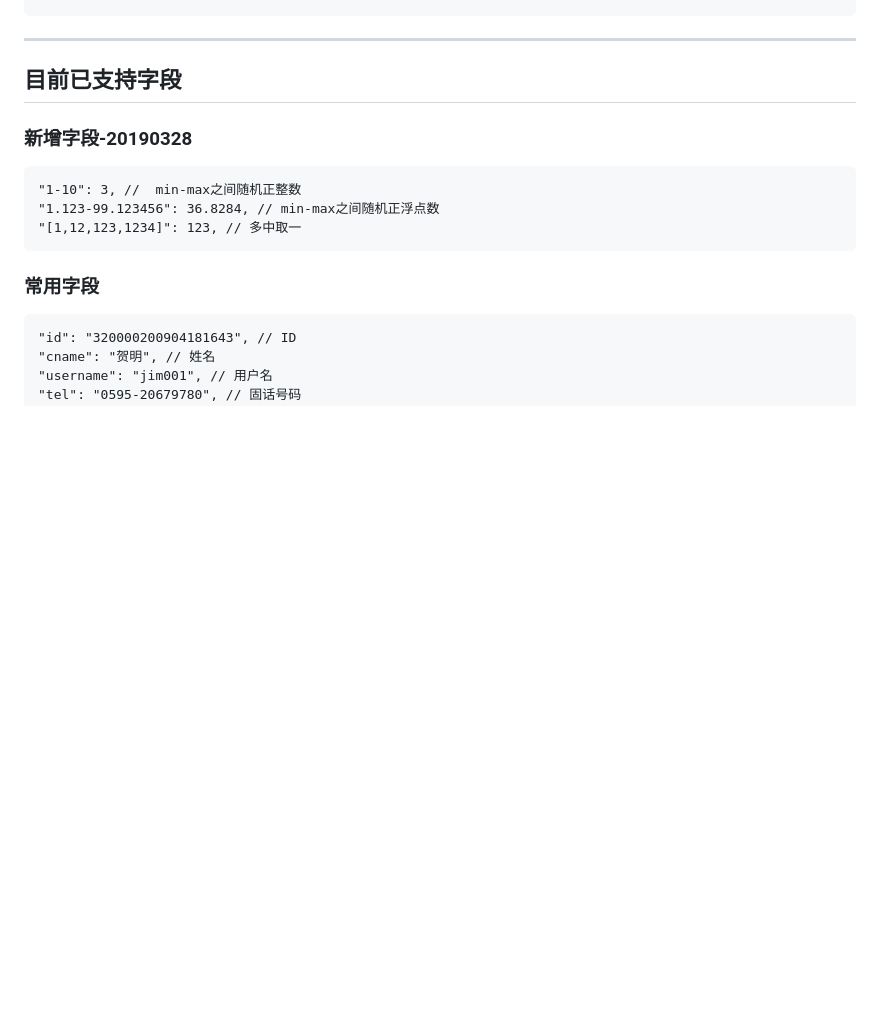
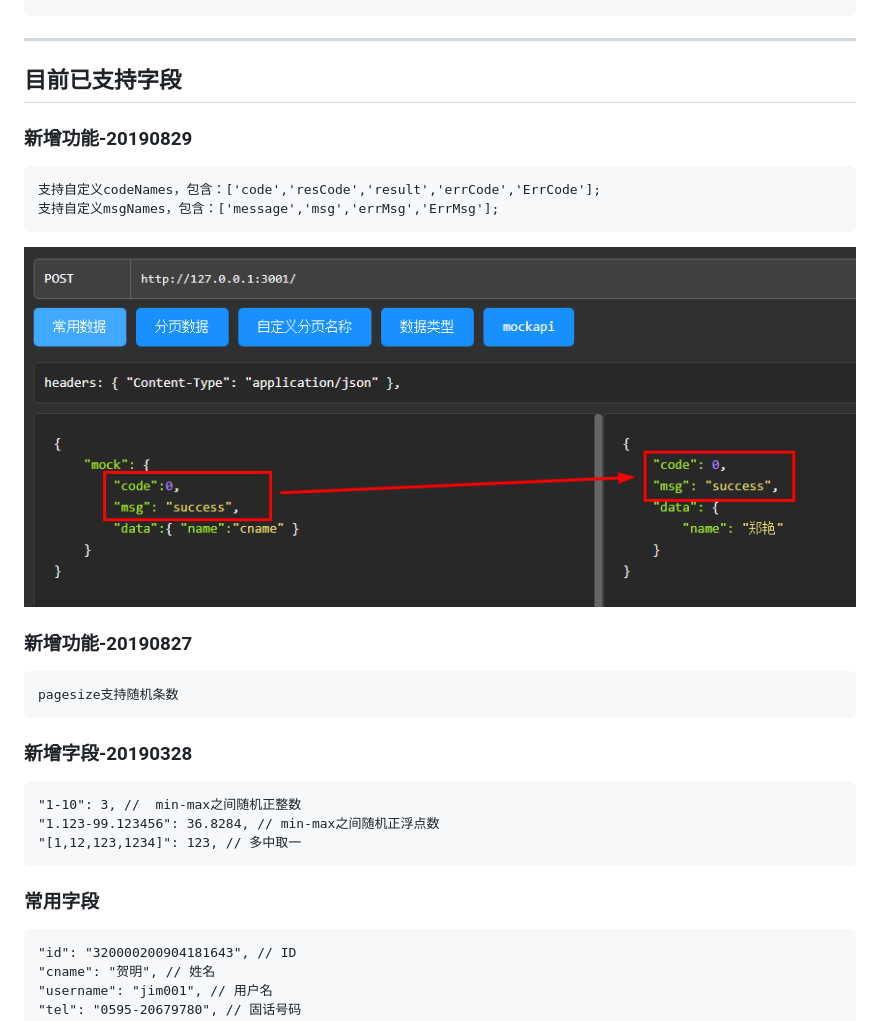
Before and after one commit to JimMyLibs/mockApi, a Markdown page: README.md, the part around the change. GitHub-like rendering; pictures changed too: public/img/20190829-codeName001.png (added); blank space fills up the shorter version.

Commit message:
support diy codeNames and msgNames

````diff
--- a/README.md
+++ b/README.md
@@ -51,6 +51,18 @@ fetch('http://mock.91525.net:3001/**/**',{
 ```
 ---
 ## 目前已支持字段
+
+### 新增功能-20190829
+```
+支持自定义codeNames，包含：['code','resCode','result','errCode','ErrCode'];
+支持自定义msgNames，包含：['message','msg','errMsg','ErrMsg'];
+```
+![支持自定义codeNames&&msgNames](https://raw.githubusercontent.com/JimMyLibs/mockApi/master/public/img/20190829-codeName001.png)
+
+### 新增功能-20190827
+```
+pagesize支持随机条数
+```
 
 ### 新增字段-20190328
 ```
````
Also changed, not shown: 1 other file.
